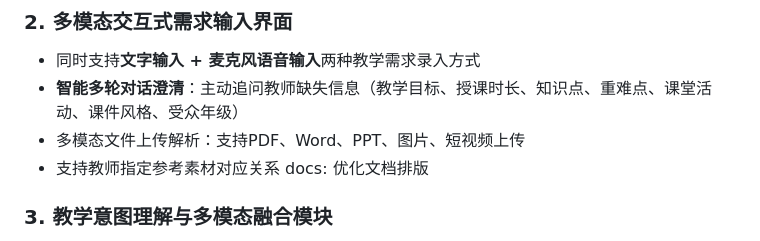
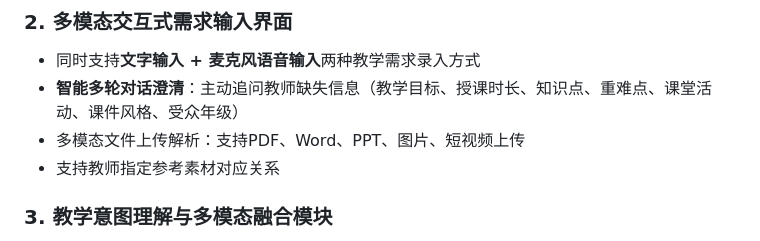
Before and after one commit to Jiangnann19/-AI-, a Markdown page: README.md, the part around the change. Drawn GitHub-style.

Commit message:
Optimize document formatting in README.md
优化文档排版

```diff
--- a/README.md
+++ b/README.md
@@ -16,7 +16,7 @@
 - **智能多轮对话澄清**：主动追问教师缺失信息（教学目标、授课时长、知识点、重难点、课堂活动、课件风格、受众年级）
 - 多模态文件上传解析：支持PDF、Word、PPT、图片、短视频上传
 - 支持教师指定参考素材对应关系
-docs: 优化文档排版
+
 ### 3. 教学意图理解与多模态融合模块
 - 大模型结构化解析教师对话意图，自动提取：教学目标、知识清单、重难点、授课逻辑、课堂设计、作业设计
 - 多模态解析能力：文档文本提取、图片知识点识别、短视频关键帧摘要与内容提炼
```
